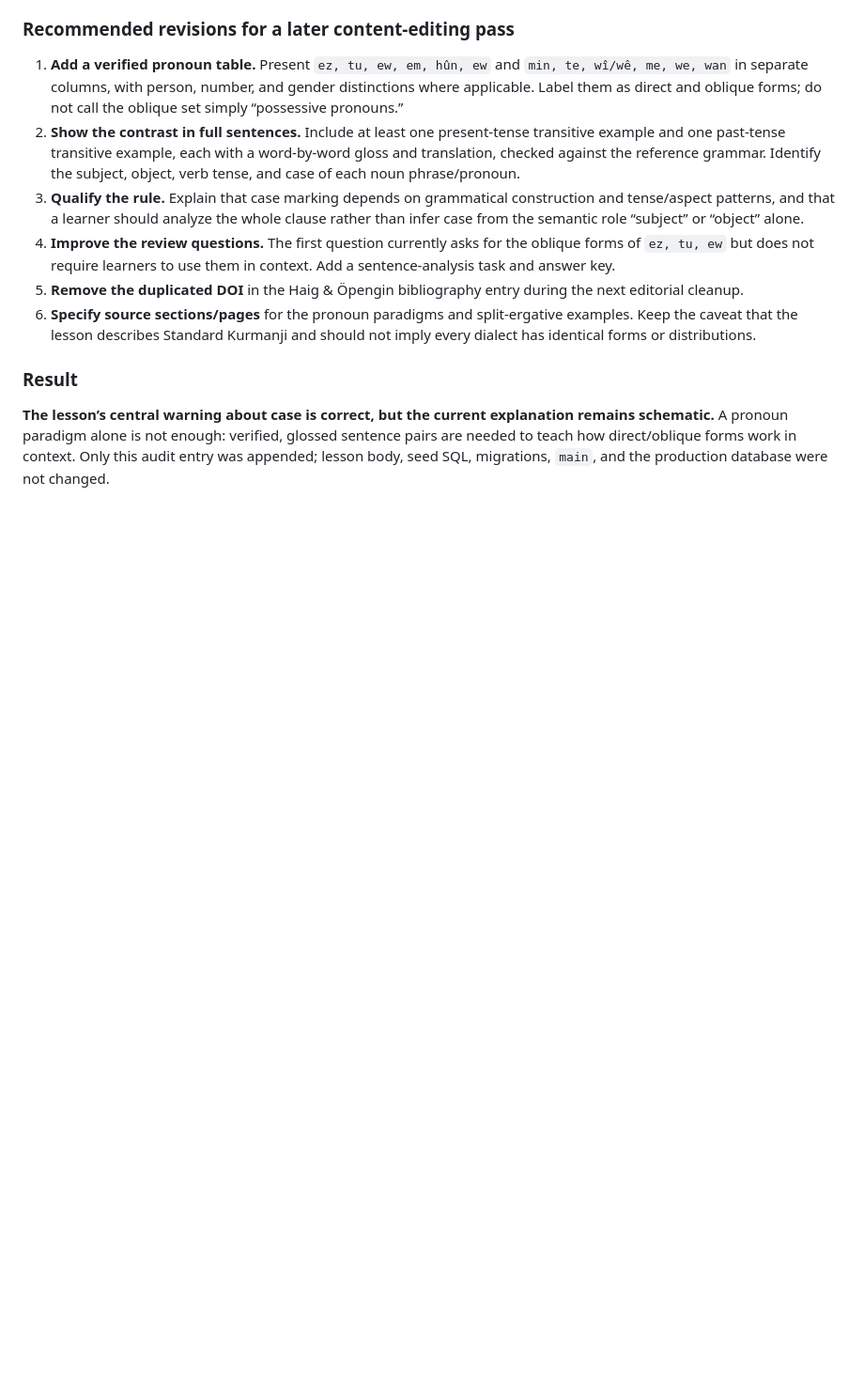
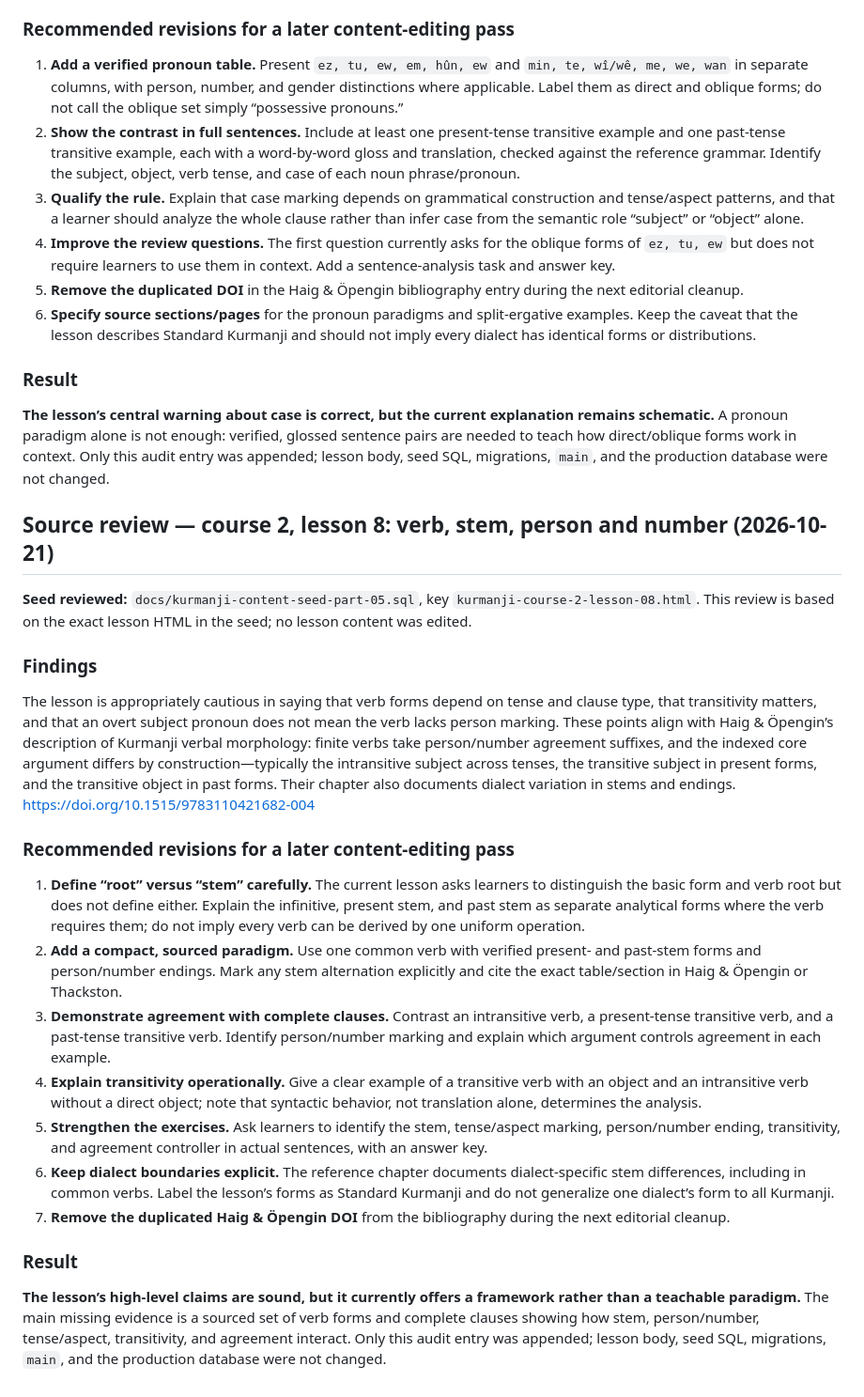
Before and after one commit to avasinim/zanztkurd, a Markdown page: docs/KURMANJI-RELEASE-AUDIT.md, the part around the change. Shown at 94% size. Rendered like a GitHub page; blank space fills up the shorter version.

Commit message:
docs: audit Kurmanji course 2 lesson 8

```diff
--- a/docs/KURMANJI-RELEASE-AUDIT.md
+++ b/docs/KURMANJI-RELEASE-AUDIT.md
@@ -588,3 +588,25 @@ The lesson’s core caution is sound: Kurmanji case cannot be reduced to a unive
 ### Result
 
 **The lesson’s central warning about case is correct, but the current explanation remains schematic.** A pronoun paradigm alone is not enough: verified, glossed sentence pairs are needed to teach how direct/oblique forms work in context. Only this audit entry was appended; lesson body, seed SQL, migrations, `main`, and the production database were not changed.
+
+## Source review — course 2, lesson 8: verb, stem, person and number (2026-10-21)
+
+**Seed reviewed:** `docs/kurmanji-content-seed-part-05.sql`, key `kurmanji-course-2-lesson-08.html`. This review is based on the exact lesson HTML in the seed; no lesson content was edited.
+
+### Findings
+
+The lesson is appropriately cautious in saying that verb forms depend on tense and clause type, that transitivity matters, and that an overt subject pronoun does not mean the verb lacks person marking. These points align with Haig & Öpengin’s description of Kurmanji verbal morphology: finite verbs take person/number agreement suffixes, and the indexed core argument differs by construction—typically the intransitive subject across tenses, the transitive subject in present forms, and the transitive object in past forms. Their chapter also documents dialect variation in stems and endings. https://doi.org/10.1515/9783110421682-004
+
+### Recommended revisions for a later content-editing pass
+
+1. **Define “root” versus “stem” carefully.** The current lesson asks learners to distinguish the basic form and verb root but does not define either. Explain the infinitive, present stem, and past stem as separate analytical forms where the verb requires them; do not imply every verb can be derived by one uniform operation.
+2. **Add a compact, sourced paradigm.** Use one common verb with verified present- and past-stem forms and person/number endings. Mark any stem alternation explicitly and cite the exact table/section in Haig & Öpengin or Thackston.
+3. **Demonstrate agreement with complete clauses.** Contrast an intransitive verb, a present-tense transitive verb, and a past-tense transitive verb. Identify person/number marking and explain which argument controls agreement in each example.
+4. **Explain transitivity operationally.** Give a clear example of a transitive verb with an object and an intransitive verb without a direct object; note that syntactic behavior, not translation alone, determines the analysis.
+5. **Strengthen the exercises.** Ask learners to identify the stem, tense/aspect marking, person/number ending, transitivity, and agreement controller in actual sentences, with an answer key.
+6. **Keep dialect boundaries explicit.** The reference chapter documents dialect-specific stem differences, including in common verbs. Label the lesson’s forms as Standard Kurmanji and do not generalize one dialect’s form to all Kurmanji.
+7. **Remove the duplicated Haig & Öpengin DOI** from the bibliography during the next editorial cleanup.
+
+### Result
+
+**The lesson’s high-level claims are sound, but it currently offers a framework rather than a teachable paradigm.** The main missing evidence is a sourced set of verb forms and complete clauses showing how stem, person/number, tense/aspect, transitivity, and agreement interact. Only this audit entry was appended; lesson body, seed SQL, migrations, `main`, and the production database were not changed.
```
